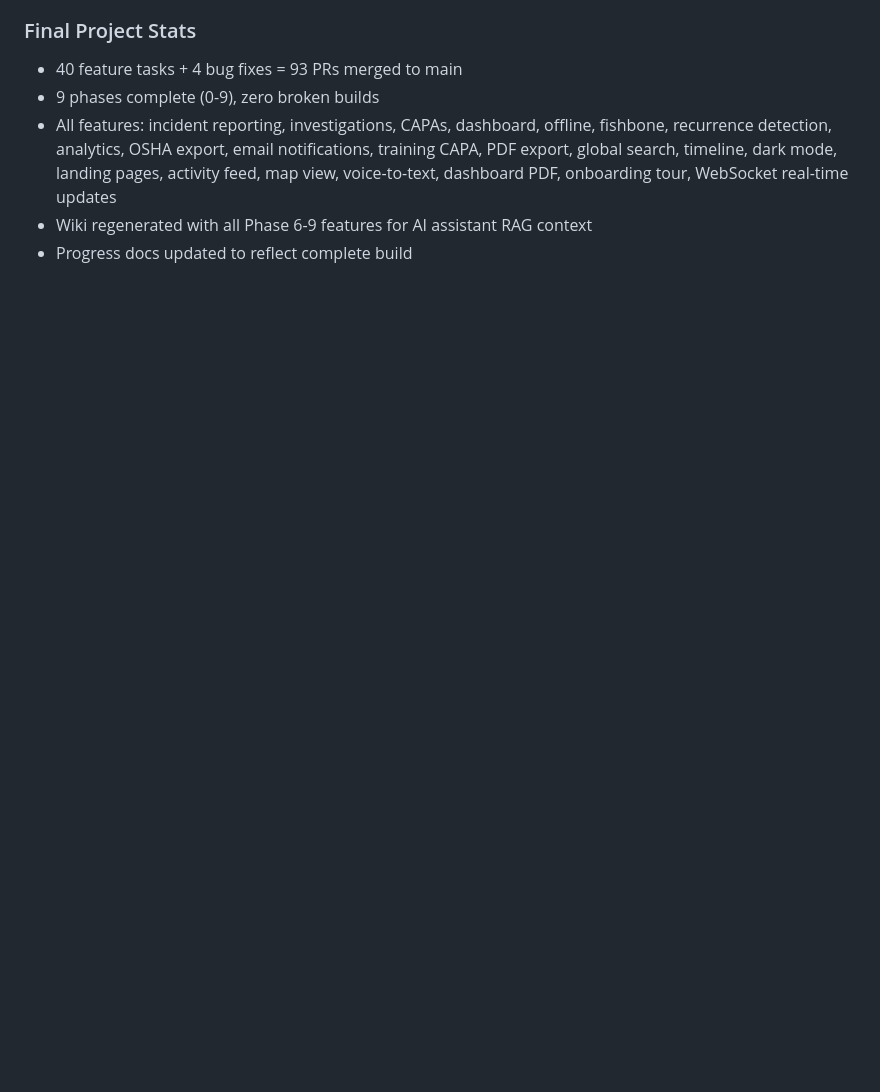
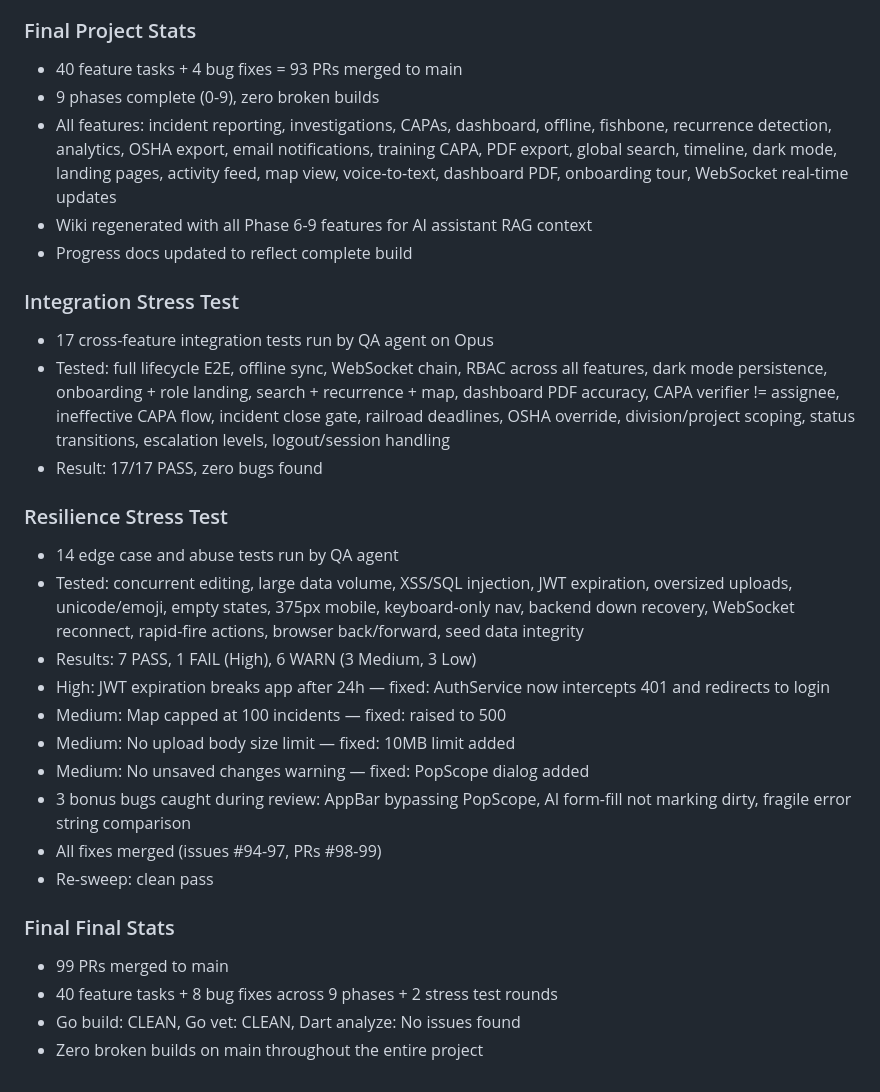
Before and after one commit to lxrbckl-dev/Project-SafeTrack, a Markdown page: docs/conversations/aarbuckle.md, the part around the change. Drawn GitHub-style; blank space fills up the shorter version.

Commit message:
Update conversation log and progress: stress tests complete, 99 PRs, clean build
Integration: 17/17 pass. Resilience: 14 tests, 4 bugs fixed, clean re-pass.
Final: 99 PRs, 40 features, 8 bug fixes, zero static analysis issues.

Co-Authored-By: Claude Opus 4.6 (1M context) <noreply@anthropic.com>

```diff
--- a/docs/conversations/aarbuckle.md
+++ b/docs/conversations/aarbuckle.md
@@ -532,3 +532,26 @@ Already installed: Flutter 3.41.4, Xcode 26.3, Playwright 1.58.2
 - All features: incident reporting, investigations, CAPAs, dashboard, offline, fishbone, recurrence detection, analytics, OSHA export, email notifications, training CAPA, PDF export, global search, timeline, dark mode, landing pages, activity feed, map view, voice-to-text, dashboard PDF, onboarding tour, WebSocket real-time updates
 - Wiki regenerated with all Phase 6-9 features for AI assistant RAG context
 - Progress docs updated to reflect complete build
+
+### Integration Stress Test
+- 17 cross-feature integration tests run by QA agent on Opus
+- Tested: full lifecycle E2E, offline sync, WebSocket chain, RBAC across all features, dark mode persistence, onboarding + role landing, search + recurrence + map, dashboard PDF accuracy, CAPA verifier != assignee, ineffective CAPA flow, incident close gate, railroad deadlines, OSHA override, division/project scoping, status transitions, escalation levels, logout/session handling
+- Result: 17/17 PASS, zero bugs found
+
+### Resilience Stress Test
+- 14 edge case and abuse tests run by QA agent
+- Tested: concurrent editing, large data volume, XSS/SQL injection, JWT expiration, oversized uploads, unicode/emoji, empty states, 375px mobile, keyboard-only nav, backend down recovery, WebSocket reconnect, rapid-fire actions, browser back/forward, seed data integrity
+- Results: 7 PASS, 1 FAIL (High), 6 WARN (3 Medium, 3 Low)
+- High: JWT expiration breaks app after 24h — fixed: AuthService now intercepts 401 and redirects to login
+- Medium: Map capped at 100 incidents — fixed: raised to 500
+- Medium: No upload body size limit — fixed: 10MB limit added
+- Medium: No unsaved changes warning — fixed: PopScope dialog added
+- 3 bonus bugs caught during review: AppBar bypassing PopScope, AI form-fill not marking dirty, fragile error string comparison
+- All fixes merged (issues #94-97, PRs #98-99)
+- Re-sweep: clean pass
+
+### Final Final Stats
+- 99 PRs merged to main
+- 40 feature tasks + 8 bug fixes across 9 phases + 2 stress test rounds
+- Go build: CLEAN, Go vet: CLEAN, Dart analyze: No issues found
+- Zero broken builds on main throughout the entire project
```
Also changed, not shown: docs/progress.md (+2 -0 lines).
